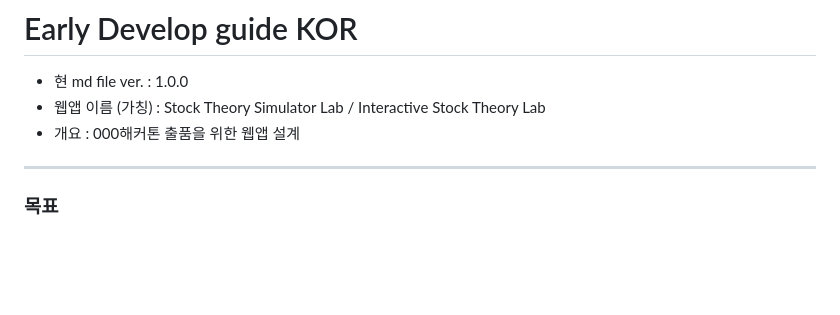
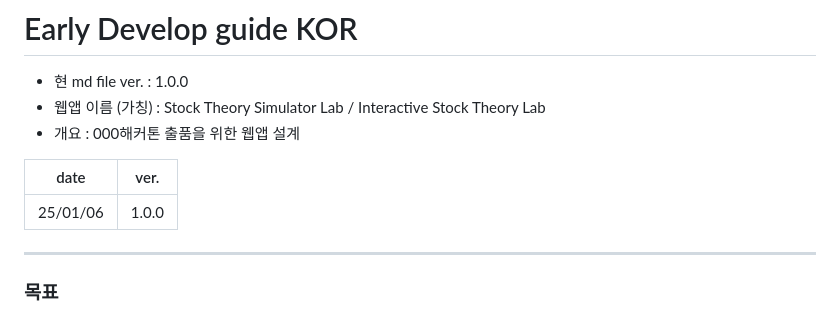
Before and after one commit to potato9j/H26-Stock_Theory_Simulator_Lab, a Markdown page: Early_Develop_guide_KOR.md, the part around the change. Rendered like a GitHub page; blank space fills up the shorter version.

```diff
--- a/Early_Develop_guide_KOR.md
+++ b/Early_Develop_guide_KOR.md
@@ -3,6 +3,10 @@
 - 현 md file ver. : 1.0.0
 - 웹앱 이름 (가칭) : Stock Theory Simulator Lab / Interactive Stock Theory Lab
 - 개요 : 000해커톤 출품을 위한 웹앱 설계
+
+| date | ver. |
+|---|---|
+|25/01/06|1.0.0|
 
 
 ---
```
